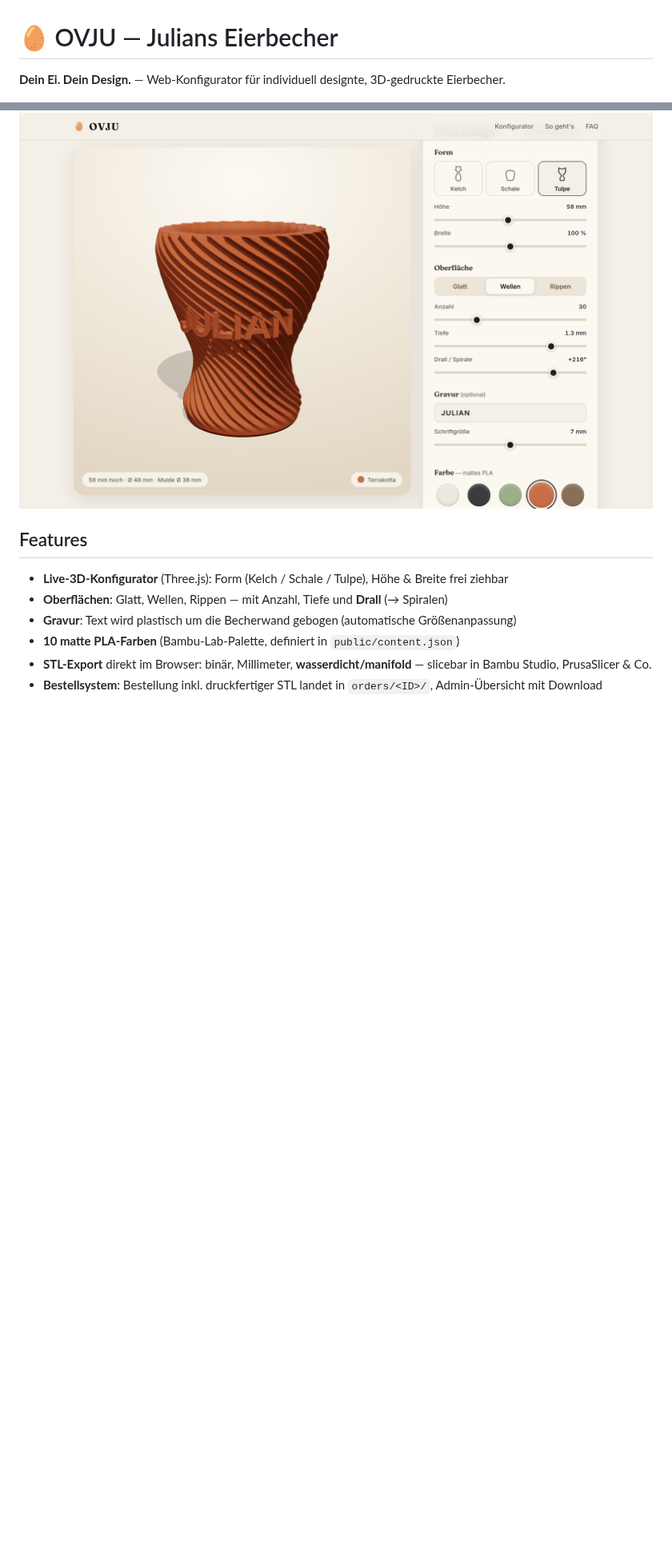
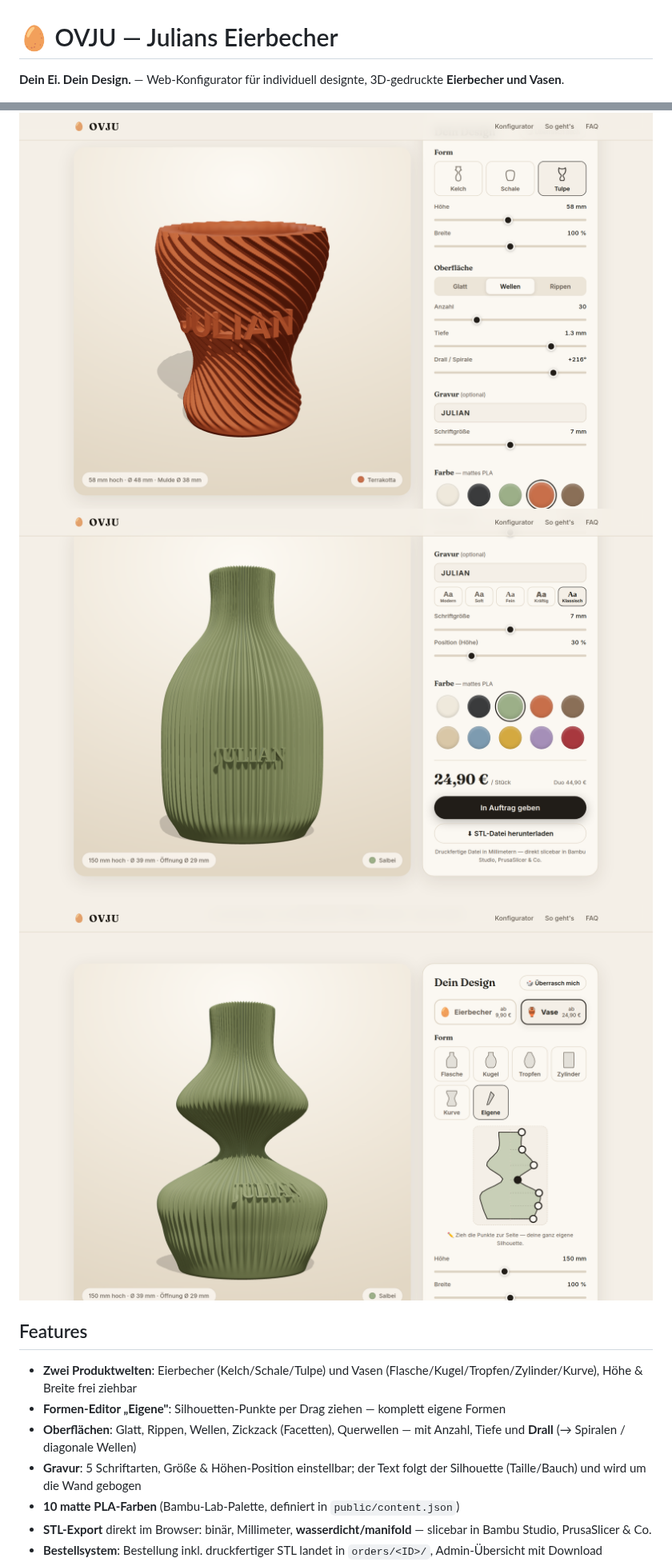
Before and after one commit to JulianosChellentanos/julians-eierbecher, a Markdown page: README.md, 2 parts joined by grey strips. Shown at 80% size. Drawn GitHub-style; pictures changed too: docs/screenshot-editor.png (added), docs/screenshot-vase.png (added); blank space fills up the shorter version.

Commit message:
Vasen-Welt, Formen-Editor & bessere Gravur: 2 Produkte (5 Vasen-Presets), Silhouetten-Editor per Drag, 5 Schriftarten, Gravur-Position, Text folgt der Silhouette, Muster Zickzack & Querwellen, adaptive Kamera & Mobile-Auflösung
Co-Authored-By: Claude Opus 5 (1M context) <noreply@anthropic.com>
Claude-Session: https://claude.ai/code/session_01UwmCSgPxiZT98niDUZYQPa

```diff
--- a/README.md
+++ b/README.md
@@ -1,14 +1,17 @@
 # 🥚 OVJU — Julians Eierbecher
 
-**Dein Ei. Dein Design.** — Web-Konfigurator für individuell designte, 3D-gedruckte Eierbecher.
+**Dein Ei. Dein Design.** — Web-Konfigurator für individuell designte, 3D-gedruckte **Eierbecher und Vasen**.
 
 ![Konfigurator](docs/screenshot-configurator.png)
+![Vase](docs/screenshot-vase.png)
+![Formen-Editor](docs/screenshot-editor.png)
 
 ## Features
 
-- **Live-3D-Konfigurator** (Three.js): Form (Kelch / Schale / Tulpe), Höhe & Breite frei ziehbar
-- **Oberflächen**: Glatt, Wellen, Rippen — mit Anzahl, Tiefe und **Drall** (→ Spiralen)
-- **Gravur**: Text wird plastisch um die Becherwand gebogen (automatische Größenanpassung)
+- **Zwei Produktwelten**: Eierbecher (Kelch/Schale/Tulpe) und Vasen (Flasche/Kugel/Tropfen/Zylinder/Kurve), Höhe & Breite frei ziehbar
+- **Formen-Editor „Eigene"**: Silhouetten-Punkte per Drag ziehen — komplett eigene Formen
+- **Oberflächen**: Glatt, Rippen, Wellen, Zickzack (Facetten), Querwellen — mit Anzahl, Tiefe und **Drall** (→ Spiralen / diagonale Wellen)
+- **Gravur**: 5 Schriftarten, Größe & Höhen-Position einstellbar; der Text folgt der Silhouette (Taille/Bauch) und wird um die Wand gebogen
 - **10 matte PLA-Farben** (Bambu-Lab-Palette, definiert in `public/content.json`)
 - **STL-Export** direkt im Browser: binär, Millimeter, **wasserdicht/manifold** — slicebar in Bambu Studio, PrusaSlicer & Co.
 - **Bestellsystem**: Bestellung inkl. druckfertiger STL landet in `orders/<ID>/`, Admin-Übersicht mit Download
```
Also changed, not shown: other parts of README.md (+2 -1 lines), 10 other files.
